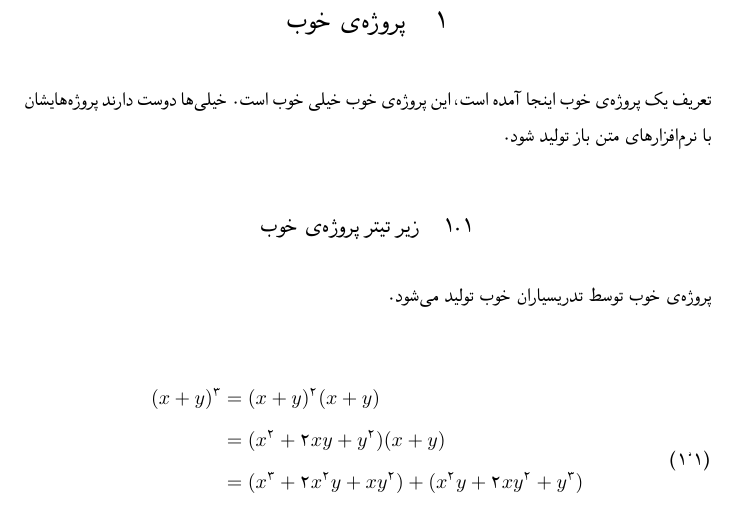
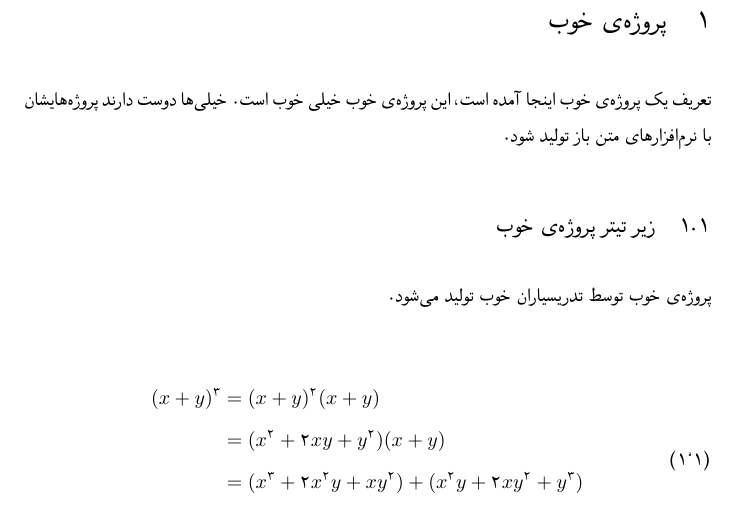
Before and after one commit to alirezahi/InsuranceFraud, a LaTeX document (main.tex): part of page 3 of 4, cut so that both start at the same text. The pictures show the PDF file main.pdf that the author committed with the source.

Commit message:
section are right sided

```diff
--- a/main.tex
+++ b/main.tex
@@ -8,7 +8,7 @@
 \usepackage{sectsty} % Allows customizing section commands
 \usepackage{authblk} % make multiple author
 \usepackage{afterpage} % to make a blank page in document
-\allsectionsfont{\centering \normalfont\scshape} % Make all sections centered, the default font and small caps
+\allsectionsfont{\normalfont\scshape} % Make all sections centered, the default font and small caps
 
 \usepackage{fancyhdr} % Custom headers and footers
 \pagestyle{fancyplain} % Makes all pages in the document conform to the custom headers and footers
```
Also changed, not shown: main.pdf.
